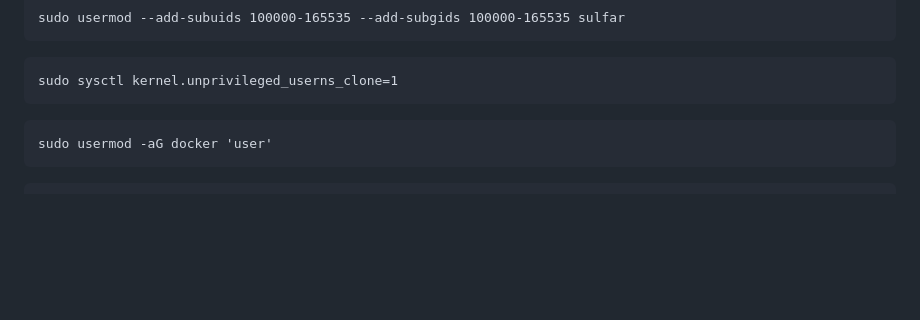
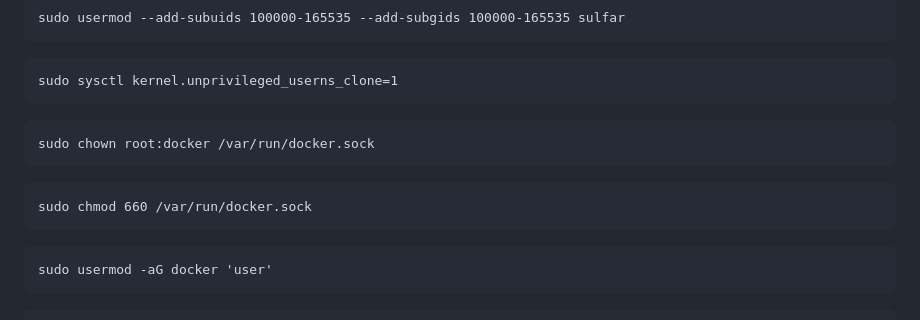
Before and after one commit to sulfar0/documentation-temp, a Markdown page: docs/mongodb/docker.md, the part around the change. Rendered like a GitHub page; blank space fills up the shorter version.

````diff
--- a/docs/mongodb/docker.md
+++ b/docs/mongodb/docker.md
@@ -32,6 +32,14 @@ sudo usermod --add-subuids 100000-165535 --add-subgids 100000-165535 sulfar
 
 ```
 sudo sysctl kernel.unprivileged_userns_clone=1
+```
+
+```
+sudo chown root:docker /var/run/docker.sock
+```
+
+```
+sudo chmod 660 /var/run/docker.sock
 ```
 
 ```
````
